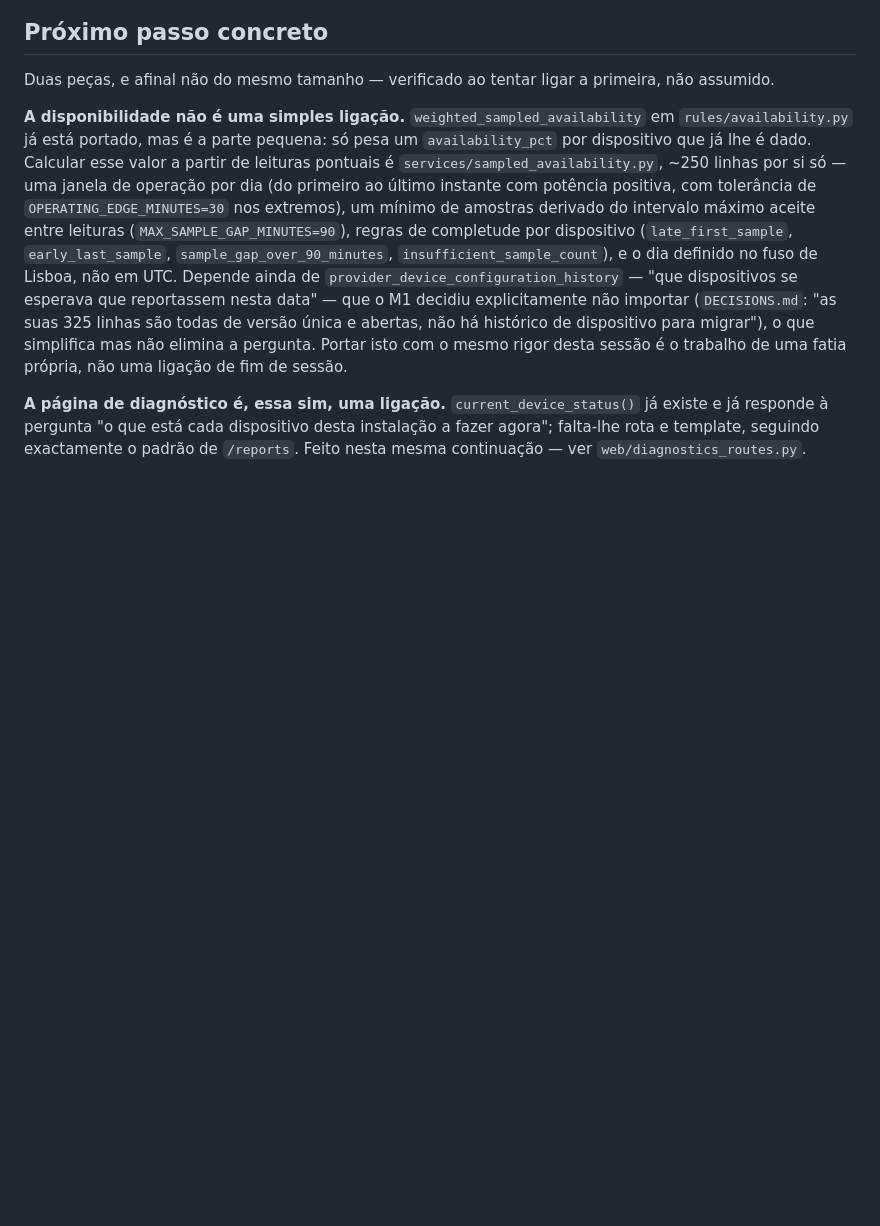
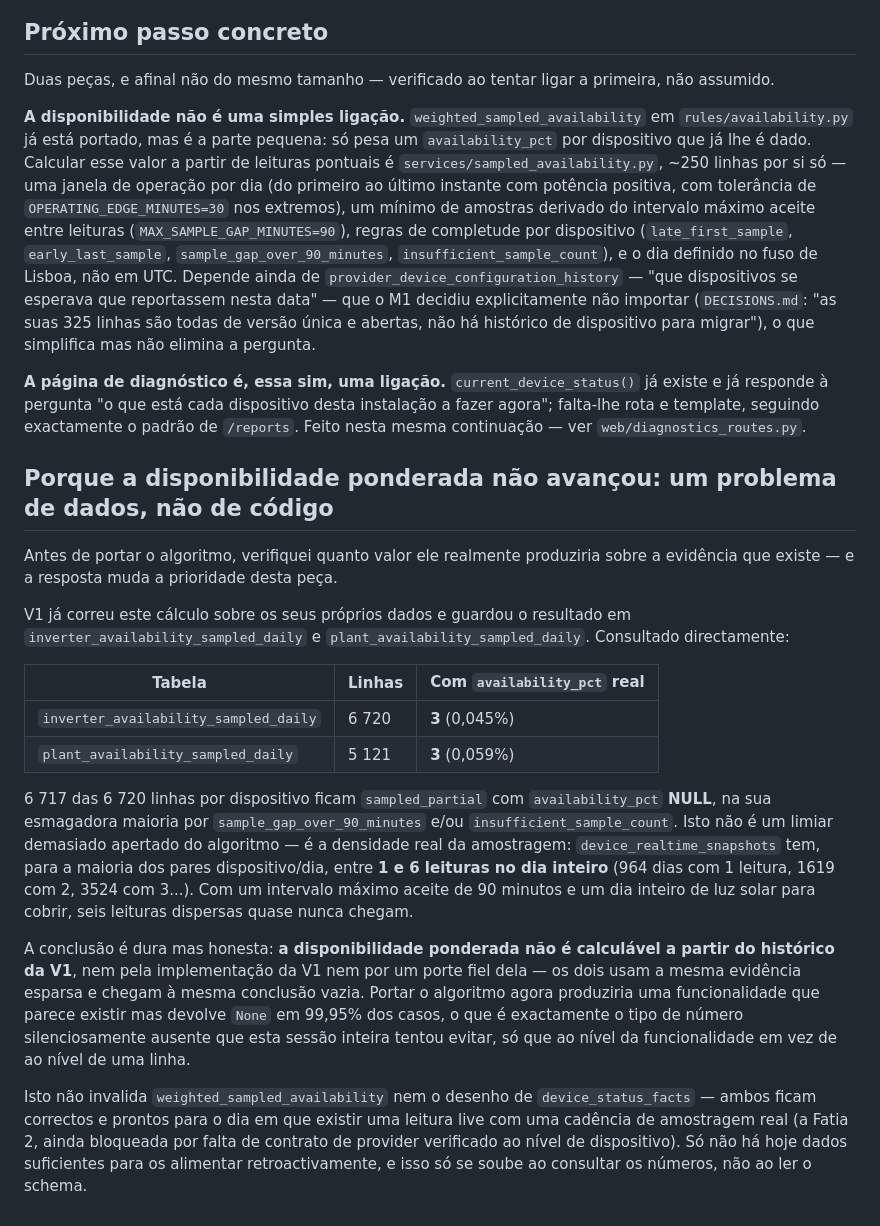
Before and after one commit to Rabinho2000/Nem-sei, a Markdown page: docs/v2/DIAGNOSTICS.md, the part around the change. Rendered like a GitHub page; blank space fills up the shorter version.

Commit message:
docs(v2): weighted availability is blocked on sampling density, not code
Checked before porting `services/sampled_availability.py`, rather than after:
V1 already ran its own weighted-availability calculation against its own
history and stored the result. Of 6 720 device-days, 3 have a real
`availability_pct`. Of 5 121 plant-days, 3. The other 99.95% sit at
`sampled_partial` with the value NULL, almost entirely on
`sample_gap_over_90_minutes` and `insufficient_sample_count` — because most
device-days in `device_realtime_snapshots` carry only 1 to 6 readings for the
whole day, nowhere near enough to satisfy a 90-minute maximum-gap rule across
daylight hours.

A faithful port of the algorithm would read the same sparse evidence and reach
the same near-empty answer; the constraint is the sampling density V1's
polling job actually achieved, not the ~250 lines that turn samples into a
percentage. Building the port now would ship a feature that looks present and
returns None 99.95% of the time — exactly the kind of silently-absent number
this session has spent itself avoiding, at the feature level rather than a
row's.

`weighted_sampled_availability` (already ported) and `device_status_facts`
(this session's Fatia 1) both stay correct and ready for the day a live,
denser device-level read exists. Recorded in DIAGNOSTICS.md and KNOWN_GAPS.md
so a future session spends its time on that gate instead of re-deriving this
number.

Co-Authored-By: Claude Opus 5 <noreply@anthropic.com>

```diff
--- a/docs/v2/DIAGNOSTICS.md
+++ b/docs/v2/DIAGNOSTICS.md
@@ -166,11 +166,49 @@ Depende ainda de `provider_device_configuration_history` — "que dispositivos
 se esperava que reportassem nesta data" — que o M1 decidiu explicitamente não
 importar (`DECISIONS.md`: "as suas 325 linhas são todas de versão única e
 abertas, não há histórico de dispositivo para migrar"), o que simplifica mas
-não elimina a pergunta. Portar isto com o mesmo rigor desta sessão é o
-trabalho de uma fatia própria, não uma ligação de fim de sessão.
+não elimina a pergunta.
 
 **A página de diagnóstico é, essa sim, uma ligação.** `current_device_status()`
 já existe e já responde à pergunta "o que está cada dispositivo desta
 instalação a fazer agora"; falta-lhe rota e template, seguindo exactamente o
 padrão de `/reports`. Feito nesta mesma continuação — ver
 `web/diagnostics_routes.py`.
+
+## Porque a disponibilidade ponderada não avançou: um problema de dados, não de código
+
+Antes de portar o algoritmo, verifiquei quanto valor ele realmente produziria
+sobre a evidência que existe — e a resposta muda a prioridade desta peça.
+
+V1 já correu este cálculo sobre os seus próprios dados e guardou o resultado em
+`inverter_availability_sampled_daily` e `plant_availability_sampled_daily`.
+Consultado directamente:
+
+| Tabela | Linhas | Com `availability_pct` real |
+| --- | --- | --- |
+| `inverter_availability_sampled_daily` | 6 720 | **3** (0,045%) |
+| `plant_availability_sampled_daily` | 5 121 | **3** (0,059%) |
+
+6 717 das 6 720 linhas por dispositivo ficam `sampled_partial` com
+`availability_pct` **NULL**, na sua esmagadora maioria por
+`sample_gap_over_90_minutes` e/ou `insufficient_sample_count`. Isto não é um
+limiar demasiado apertado do algoritmo — é a densidade real da amostragem:
+`device_realtime_snapshots` tem, para a maioria dos pares dispositivo/dia,
+entre **1 e 6 leituras no dia inteiro** (964 dias com 1 leitura, 1619 com 2,
+3524 com 3...). Com um intervalo máximo aceite de 90 minutos e um dia inteiro
+de luz solar para cobrir, seis leituras dispersas quase nunca chegam.
+
+A conclusão é dura mas honesta: **a disponibilidade ponderada não é calculável
+a partir do histórico da V1**, nem pela implementação da V1 nem por um porte
+fiel dela — os dois usam a mesma evidência esparsa e chegam à mesma conclusão
+vazia. Portar o algoritmo agora produziria uma funcionalidade que parece
+existir mas devolve `None` em 99,95% dos casos, o que é exactamente o tipo de
+número silenciosamente ausente que esta sessão inteira tentou evitar, só que
+ao nível da funcionalidade em vez de ao nível de uma linha.
+
+Isto não invalida `weighted_sampled_availability` nem o desenho de
+`device_status_facts` — ambos ficam correctos e prontos para o dia em que
+existir uma leitura live com uma cadência de amostragem real (a Fatia 2, ainda
+bloqueada por falta de contrato de provider verificado ao nível de
+dispositivo). Só não há hoje dados suficientes para os alimentar
+retroactivamente, e isso só se soube ao consultar os números, não ao ler o
+schema.
```
Also changed, not shown: docs/v2/KNOWN_GAPS.md (+6 -1 lines).
